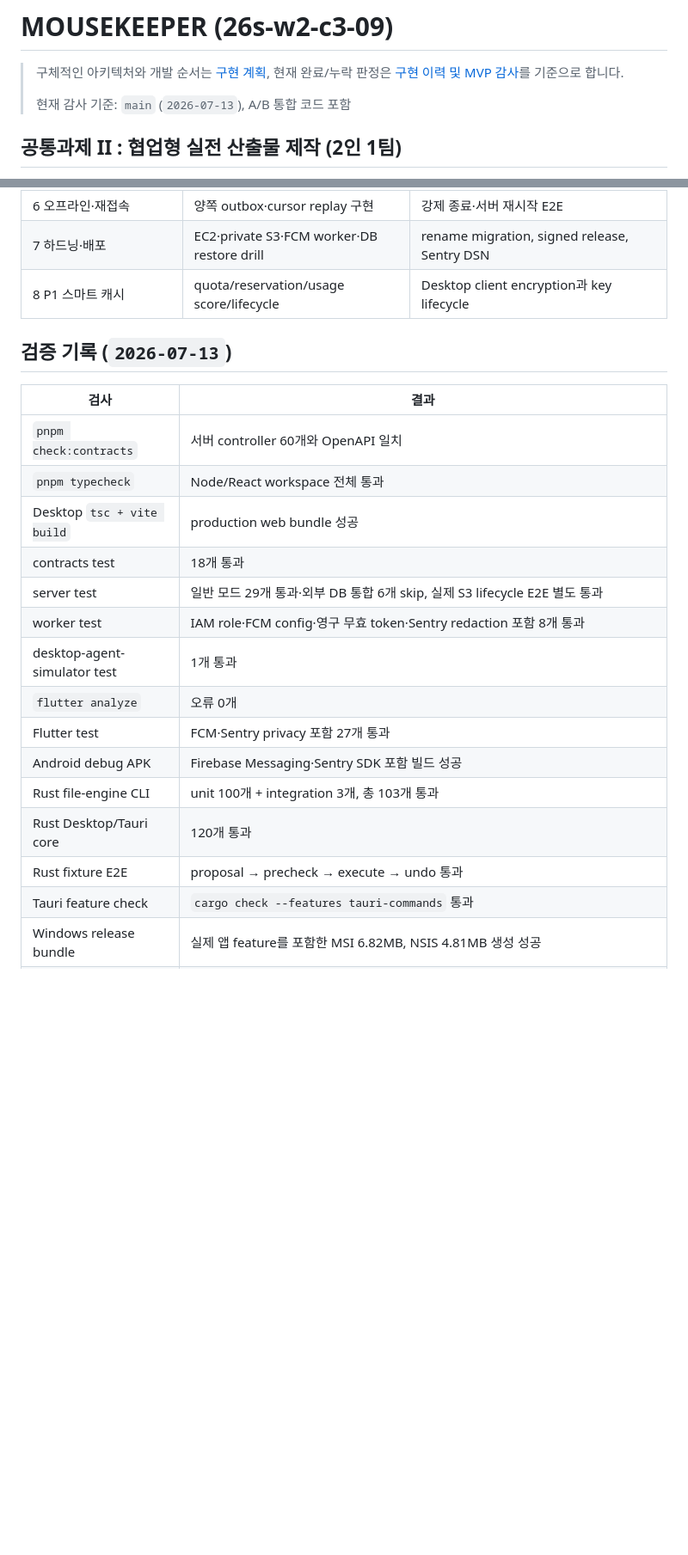
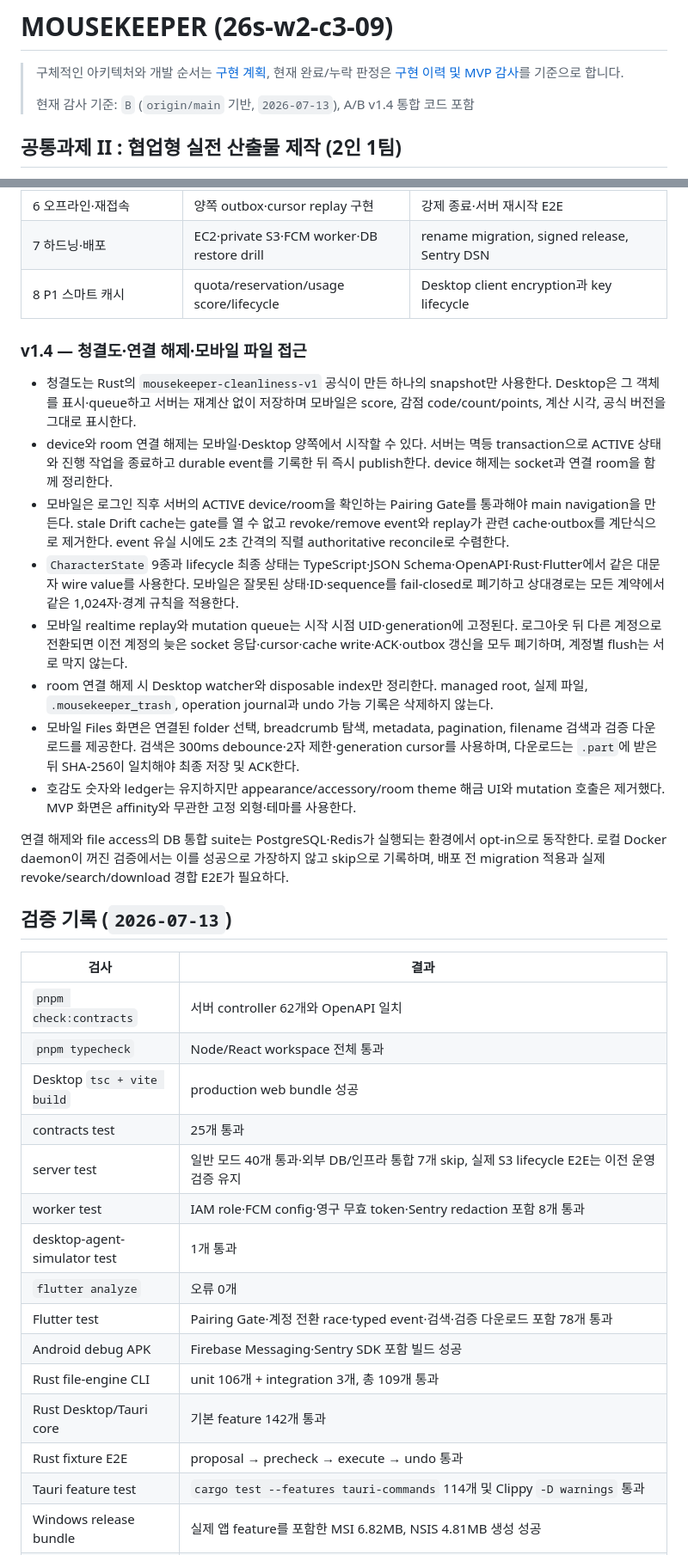
Before and after one commit to madcamp-official/26s-w2-c3-09, a Markdown page: README.md, 2 parts joined by grey strips. Shown at 86% size. GitHub-like rendering; blank space fills up the shorter version.

```diff
--- a/README.md
+++ b/README.md
@@ -2,7 +2,7 @@
 
 > 구체적인 아키텍처와 개발 순서는 [구현 계획](IMPLEMENTATION_PLAN.md), 현재 완료/누락 판정은 [구현 이력 및 MVP 감사](HISTORY.md)를 기준으로 합니다.
 >
-> 현재 감사 기준: `main` (`2026-07-13`), A/B 통합 코드 포함
+> 현재 감사 기준: `B` (`origin/main` 기반, `2026-07-13`), A/B v1.4 통합 코드 포함
 
 ## 공통과제 II : 협업형 실전 산출물 제작 (2인 1팀)
 
@@ -138,24 +138,37 @@ AWS EC2 API는 `https://mousekeeper.madcamp-kaist.org`에서 `/health`, `/ready`
 | 7 하드닝·배포 | EC2·private S3·FCM worker·DB restore drill | rename migration, signed release, Sentry DSN |
 | 8 P1 스마트 캐시 | quota/reservation/usage score/lifecycle | Desktop client encryption과 key lifecycle |
 
+### v1.4 — 청결도·연결 해제·모바일 파일 접근
+
+- 청결도는 Rust의 `mousekeeper-cleanliness-v1` 공식이 만든 하나의 snapshot만 사용한다. Desktop은 그 객체를 표시·queue하고 서버는 재계산 없이 저장하며 모바일은 score, 감점 code/count/points, 계산 시각, 공식 버전을 그대로 표시한다.
+- device와 room 연결 해제는 모바일·Desktop 양쪽에서 시작할 수 있다. 서버는 멱등 transaction으로 ACTIVE 상태와 진행 작업을 종료하고 durable event를 기록한 뒤 즉시 publish한다. device 해제는 socket과 연결 room을 함께 정리한다.
+- 모바일은 로그인 직후 서버의 ACTIVE device/room을 확인하는 Pairing Gate를 통과해야 main navigation을 만든다. stale Drift cache는 gate를 열 수 없고 revoke/remove event와 replay가 관련 cache·outbox를 계단식으로 제거한다. event 유실 시에도 2초 간격의 직렬 authoritative reconcile로 수렴한다.
+- `CharacterState` 9종과 lifecycle 최종 상태는 TypeScript·JSON Schema·OpenAPI·Rust·Flutter에서 같은 대문자 wire value를 사용한다. 모바일은 잘못된 상태·ID·sequence를 fail-closed로 폐기하고 상대경로는 모든 계약에서 같은 1,024자·경계 규칙을 적용한다.
+- 모바일 realtime replay와 mutation queue는 시작 시점 UID·generation에 고정된다. 로그아웃 뒤 다른 계정으로 전환되면 이전 계정의 늦은 socket 응답·cursor·cache write·ACK·outbox 갱신을 모두 폐기하며, 계정별 flush는 서로 막지 않는다.
+- room 연결 해제 시 Desktop watcher와 disposable index만 정리한다. managed root, 실제 파일, `.mousekeeper_trash`, operation journal과 undo 가능 기록은 삭제하지 않는다.
+- 모바일 Files 화면은 연결된 folder 선택, breadcrumb 탐색, metadata, pagination, filename 검색과 검증 다운로드를 제공한다. 검색은 300ms debounce·2자 제한·generation cursor를 사용하며, 다운로드는 `.part`에 받은 뒤 SHA-256이 일치해야 최종 저장 및 ACK한다.
+- 호감도 숫자와 ledger는 유지하지만 appearance/accessory/room theme 해금 UI와 mutation 호출은 제거했다. MVP 화면은 affinity와 무관한 고정 외형·테마를 사용한다.
+
+연결 해제와 file access의 DB 통합 suite는 PostgreSQL·Redis가 실행되는 환경에서 opt-in으로 동작한다. 로컬 Docker daemon이 꺼진 검증에서는 이를 성공으로 가장하지 않고 skip으로 기록하며, 배포 전 migration 적용과 실제 revoke/search/download 경합 E2E가 필요하다.
+
 ## 검증 기록 (`2026-07-13`)
 
 | 검사 | 결과 |
 |---|---|
-| `pnpm check:contracts` | 서버 controller 60개와 OpenAPI 일치 |
+| `pnpm check:contracts` | 서버 controller 62개와 OpenAPI 일치 |
 | `pnpm typecheck` | Node/React workspace 전체 통과 |
 | Desktop `tsc + vite build` | production web bundle 성공 |
-| contracts test | 18개 통과 |
-| server test | 일반 모드 29개 통과·외부 DB 통합 6개 skip, 실제 S3 lifecycle E2E 별도 통과 |
+| contracts test | 25개 통과 |
+| server test | 일반 모드 40개 통과·외부 DB/인프라 통합 7개 skip, 실제 S3 lifecycle E2E는 이전 운영 검증 유지 |
 | worker test | IAM role·FCM config·영구 무효 token·Sentry redaction 포함 8개 통과 |
 | desktop-agent-simulator test | 1개 통과 |
 | `flutter analyze` | 오류 0개 |
-| Flutter test | FCM·Sentry privacy 포함 27개 통과 |
+| Flutter test | Pairing Gate·계정 전환 race·typed event·검색·검증 다운로드 포함 78개 통과 |
 | Android debug APK | Firebase Messaging·Sentry SDK 포함 빌드 성공 |
-| Rust file-engine CLI | unit 100개 + integration 3개, 총 103개 통과 |
-| Rust Desktop/Tauri core | 120개 통과 |
+| Rust file-engine CLI | unit 106개 + integration 3개, 총 109개 통과 |
+| Rust Desktop/Tauri core | 기본 feature 142개 통과 |
 | Rust fixture E2E | proposal → precheck → execute → undo 통과 |
-| Tauri feature check | `cargo check --features tauri-commands` 통과 |
+| Tauri feature test | `cargo test --features tauri-commands` 114개 및 Clippy `-D warnings` 통과 |
 | Windows release bundle | 실제 앱 feature를 포함한 MSI 6.82MB, NSIS 4.81MB 생성 성공 |
 | Desktop ↔ server presence | `ONLINE_IDLE` heartbeat `201`, REST replay `200` 확인 |
 | Android ↔ server | SM S901N `adb reverse` 연결, devices/rooms/presence API `200` 확인 |
```
Also changed, not shown: other parts of README.md (+1 -1 lines), HISTORY.md (+28 -14 lines).
